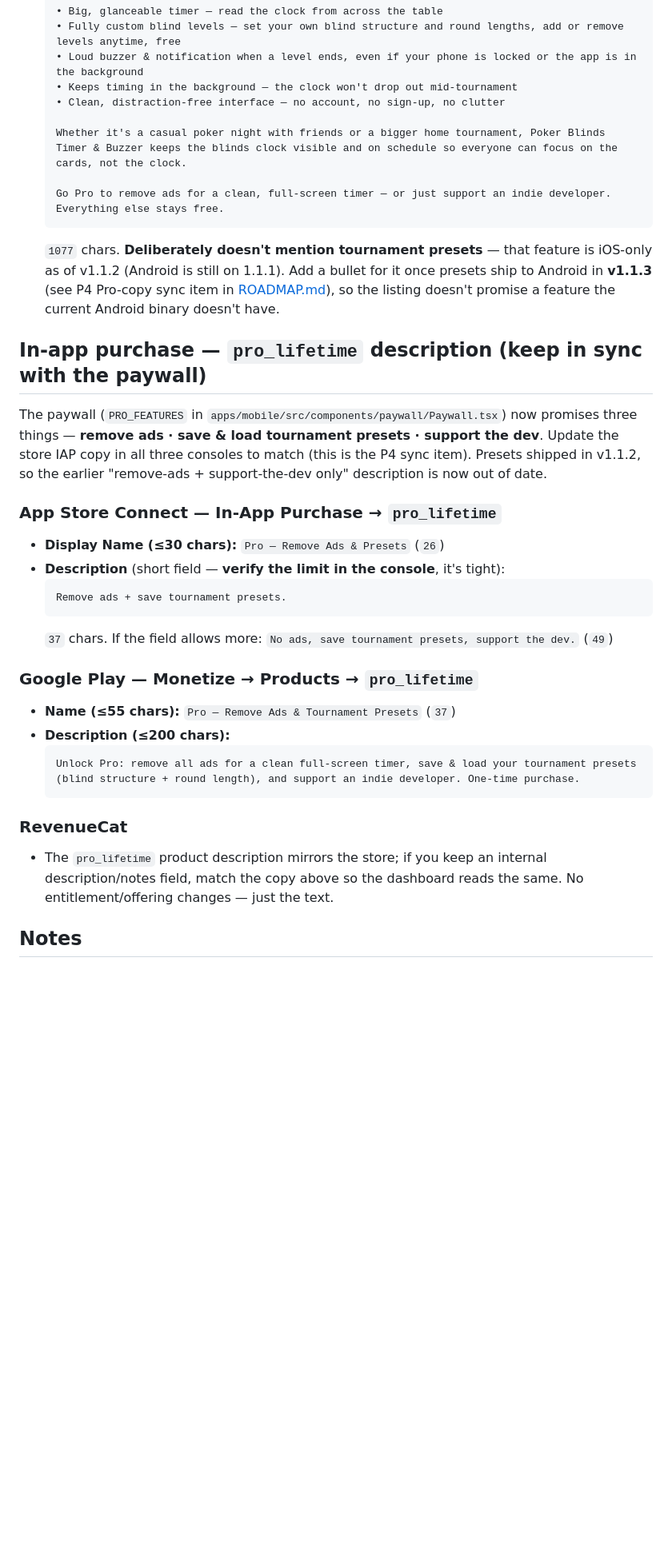
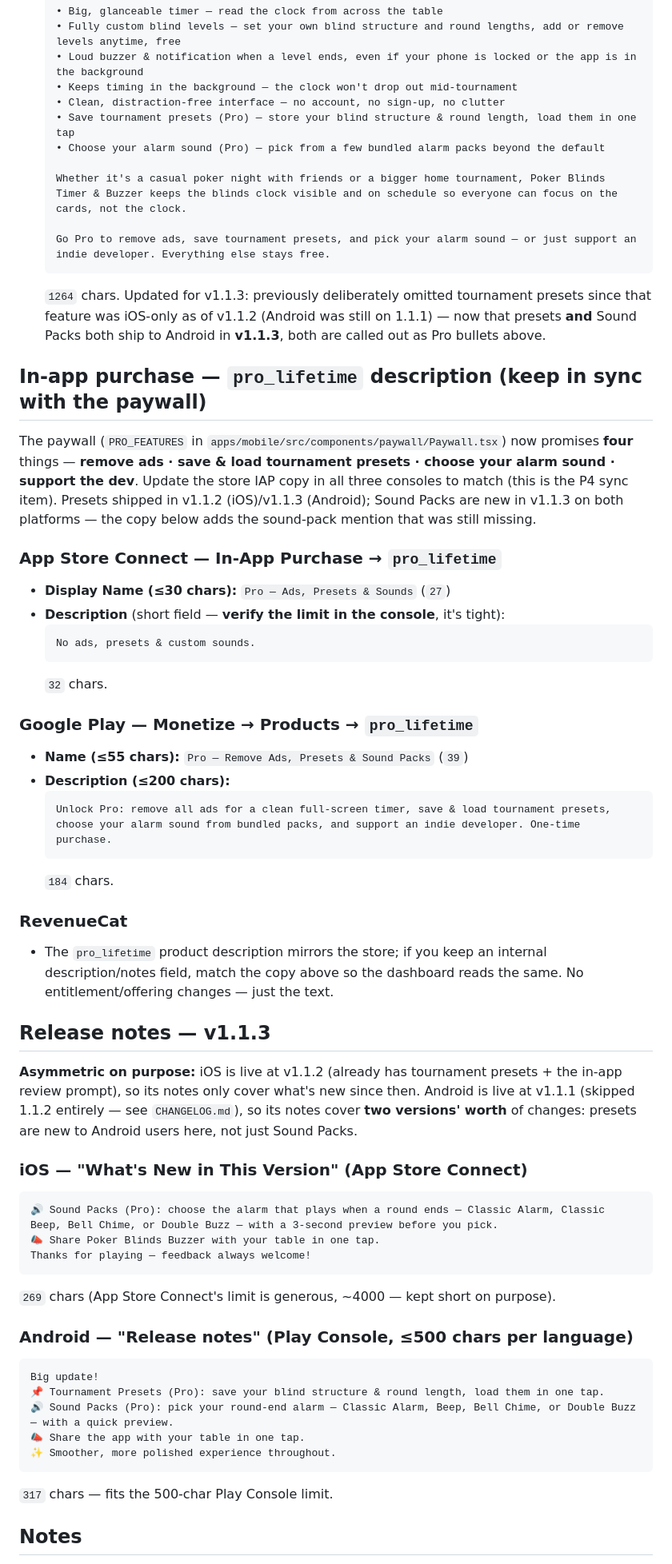
Before and after one commit to toondeboer/poker, a Markdown page: STORE_LISTING.md, the part around the change. Shown at 80% size. Rendered like a GitHub page; blank space fills up the shorter version.

Commit message:
docs: sync store listing for Sound Packs, draft v1.1.3 release notes
STORE_LISTING.md was stale: the pro_lifetime IAP description (App Store
Connect, Play Console) only mentioned ads + presets, missing the
Sound Pack Pro feature added for v1.1.3. The Play Store long
description also still had its pre-1.1.3 note deferring tournament
presets, even though presets (and Sound Packs) both ship to Android in
this release.

- Updated the Play long description with presets + Sound Pack bullets
  and an updated Pro CTA line (1264 chars, well under the 4000 limit).
- Updated pro_lifetime IAP copy in all three consoles' sections (ASC,
  Play, RevenueCat note) to mention all four current Pro features.
- Added a "Release notes" section with drafted App Store Connect
  "What's New" and Play Console "Release notes" text for v1.1.3.
  Deliberately asymmetric: iOS is live at v1.1.2 (already has presets),
  so its notes only cover what's new since then; Android is live at
  v1.1.1 (skipped 1.1.2 entirely), so its notes cover both versions'
  worth of changes.
- Rolled the two CHANGELOG entries that landed after the release-prep
  rollup (iOS portrait lock, FORCE_FREE_IN_DEV) into the [1.1.3]
  heading instead of leaving them stranded under [Unreleased] — both
  are in the commit that was actually built and submitted.
- Updated the stale ROADMAP.md P4 line that claimed the IAP copy sync
  was already done (it was, for presets, but not for Sound Packs).

Co-Authored-By: Claude Sonnet 5 <noreply@anthropic.com>

````diff
--- a/STORE_LISTING.md
+++ b/STORE_LISTING.md
@@ -60,46 +60,74 @@ The dead-simple blinds clock for home poker night. Big readable timer, custom bl
   • Loud buzzer & notification when a level ends, even if your phone is locked or the app is in the background
   • Keeps timing in the background — the clock won't drop out mid-tournament
   • Clean, distraction-free interface — no account, no sign-up, no clutter
+  • Save tournament presets (Pro) — store your blind structure & round length, load them in one tap
+  • Choose your alarm sound (Pro) — pick from a few bundled alarm packs beyond the default
 
   Whether it's a casual poker night with friends or a bigger home tournament, Poker Blinds Timer & Buzzer keeps the blinds clock visible and on schedule so everyone can focus on the cards, not the clock.
 
-  Go Pro to remove ads for a clean, full-screen timer — or just support an indie developer. Everything else stays free.
+  Go Pro to remove ads, save tournament presets, and pick your alarm sound — or just support an indie developer. Everything else stays free.
   ```
-  `1077` chars. **Deliberately doesn't mention tournament presets** — that
-  feature is iOS-only as of v1.1.2 (Android is still on 1.1.1). Add a bullet
-  for it once presets ship to Android in **v1.1.3** (see P4 Pro-copy sync item
-  in [ROADMAP.md](./ROADMAP.md)), so the listing doesn't promise a feature the
-  current Android binary doesn't have.
+  `1264` chars. Updated for v1.1.3: previously deliberately omitted tournament
+  presets since that feature was iOS-only as of v1.1.2 (Android was still on
+  1.1.1) — now that presets **and** Sound Packs both ship to Android in
+  **v1.1.3**, both are called out as Pro bullets above.
 
 ## In-app purchase — `pro_lifetime` description (keep in sync with the paywall)
 
 The paywall (`PRO_FEATURES` in `apps/mobile/src/components/paywall/Paywall.tsx`)
-now promises three things — **remove ads · save & load tournament presets ·
-support the dev**. Update the store IAP copy in all three consoles to match
-(this is the P4 sync item). Presets shipped in v1.1.2, so the earlier
-"remove-ads + support-the-dev only" description is now out of date.
+now promises **four** things — **remove ads · save & load tournament presets ·
+choose your alarm sound · support the dev**. Update the store IAP copy in all
+three consoles to match (this is the P4 sync item). Presets shipped in v1.1.2
+(iOS)/v1.1.3 (Android); Sound Packs are new in v1.1.3 on both platforms — the
+copy below adds the sound-pack mention that was still missing.
 
 ### App Store Connect — In-App Purchase → `pro_lifetime`
-- **Display Name (≤30 chars):** `Pro — Remove Ads & Presets` (`26`)
+- **Display Name (≤30 chars):** `Pro — Ads, Presets & Sounds` (`27`)
 - **Description** (short field — **verify the limit in the console**, it's tight):
   ```
-  Remove ads + save tournament presets.
+  No ads, presets & custom sounds.
   ```
-  `37` chars. If the field allows more:
-  `No ads, save tournament presets, support the dev.` (`49`)
+  `32` chars.
 
 ### Google Play — Monetize → Products → `pro_lifetime`
-- **Name (≤55 chars):** `Pro — Remove Ads & Tournament Presets` (`37`)
+- **Name (≤55 chars):** `Pro — Remove Ads, Presets & Sound Packs` (`39`)
 - **Description (≤200 chars):**
   ```
-  Unlock Pro: remove all ads for a clean full-screen timer, save & load your tournament presets (blind structure + round length), and support an indie developer. One-time purchase.
+  Unlock Pro: remove all ads for a clean full-screen timer, save & load tournament presets, choose your alarm sound from bundled packs, and support an indie developer. One-time purchase.
   ```
+  `184` chars.
 
 ### RevenueCat
 - The `pro_lifetime` product description mirrors the store; if you keep an
   internal description/notes field, match the copy above so the dashboard reads
   the same. No entitlement/offering changes — just the text.
 
+## Release notes — v1.1.3
+
+**Asymmetric on purpose:** iOS is live at v1.1.2 (already has tournament
+presets + the in-app review prompt), so its notes only cover what's new since
+then. Android is live at v1.1.1 (skipped 1.1.2 entirely — see `CHANGELOG.md`),
+so its notes cover **two versions' worth** of changes: presets are new to
+Android users here, not just Sound Packs.
+
+### iOS — "What's New in This Version" (App Store Connect)
+```
+🔊 Sound Packs (Pro): choose the alarm that plays when a round ends — Classic Alarm, Classic Beep, Bell Chime, or Double Buzz — with a 3-second preview before you pick.
+📣 Share Poker Blinds Buzzer with your table in one tap.
+Thanks for playing — feedback always welcome!
+```
+`269` chars (App Store Connect's limit is generous, ~4000 — kept short on purpose).
+
+### Android — "Release notes" (Play Console, ≤500 chars per language)
+```
+Big update!
+📌 Tournament Presets (Pro): save your blind structure & round length, load them in one tap.
+🔊 Sound Packs (Pro): pick your round-end alarm — Classic Alarm, Beep, Bell Chime, or Double Buzz — with a quick preview.
+📣 Share the app with your table in one tap.
+✨ Smoother, more polished experience throughout.
+```
+`317` chars — fits the 500-char Play Console limit.
+
 ## Notes
 - Re-validate char counts in the console before saving (emoji/locale can shift).
 - Keep title/subtitle stable once ranked; iterate keywords + screenshots first.
````
Also changed, not shown: CHANGELOG.md (+16 -10 lines), ROADMAP.md (+1 -1 lines).
